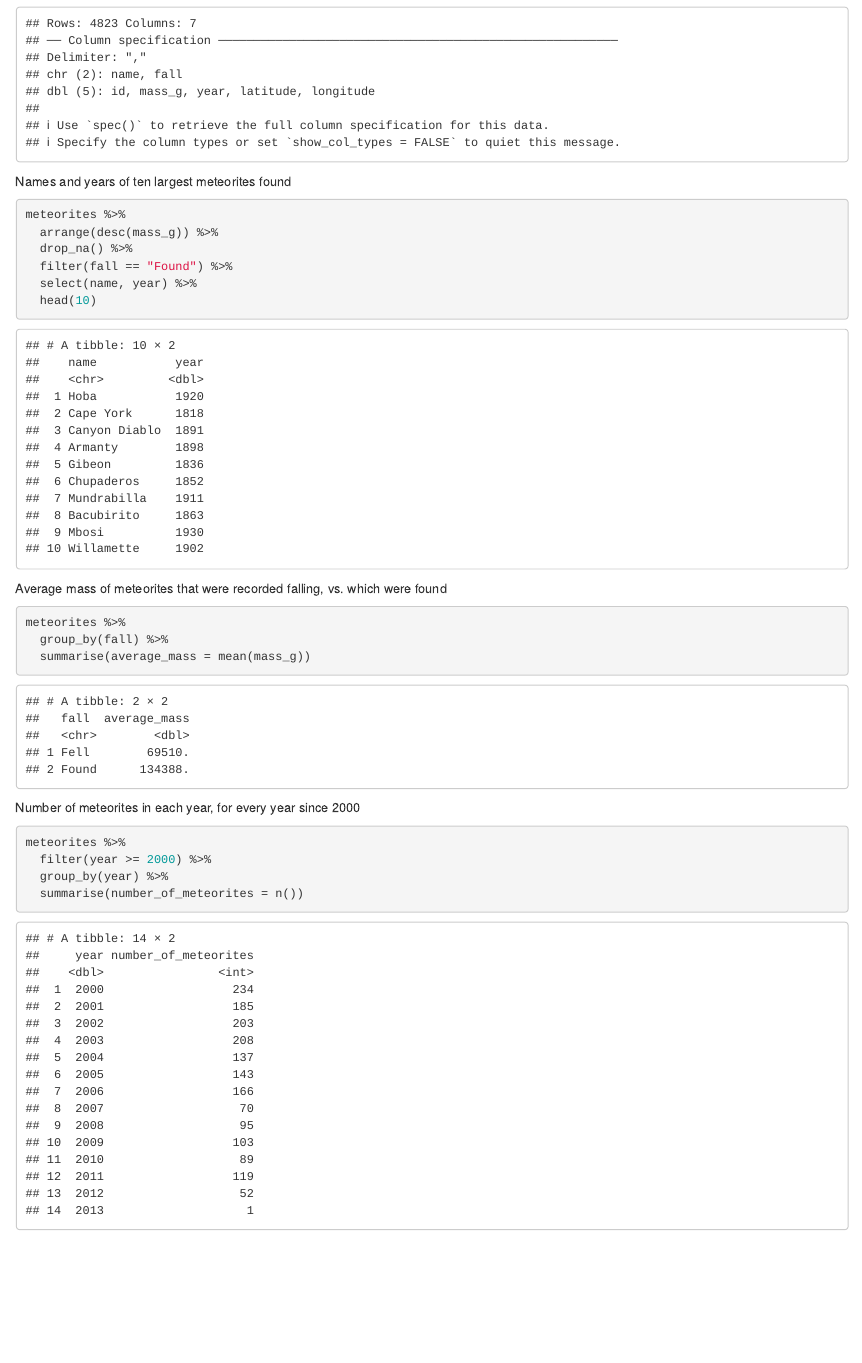
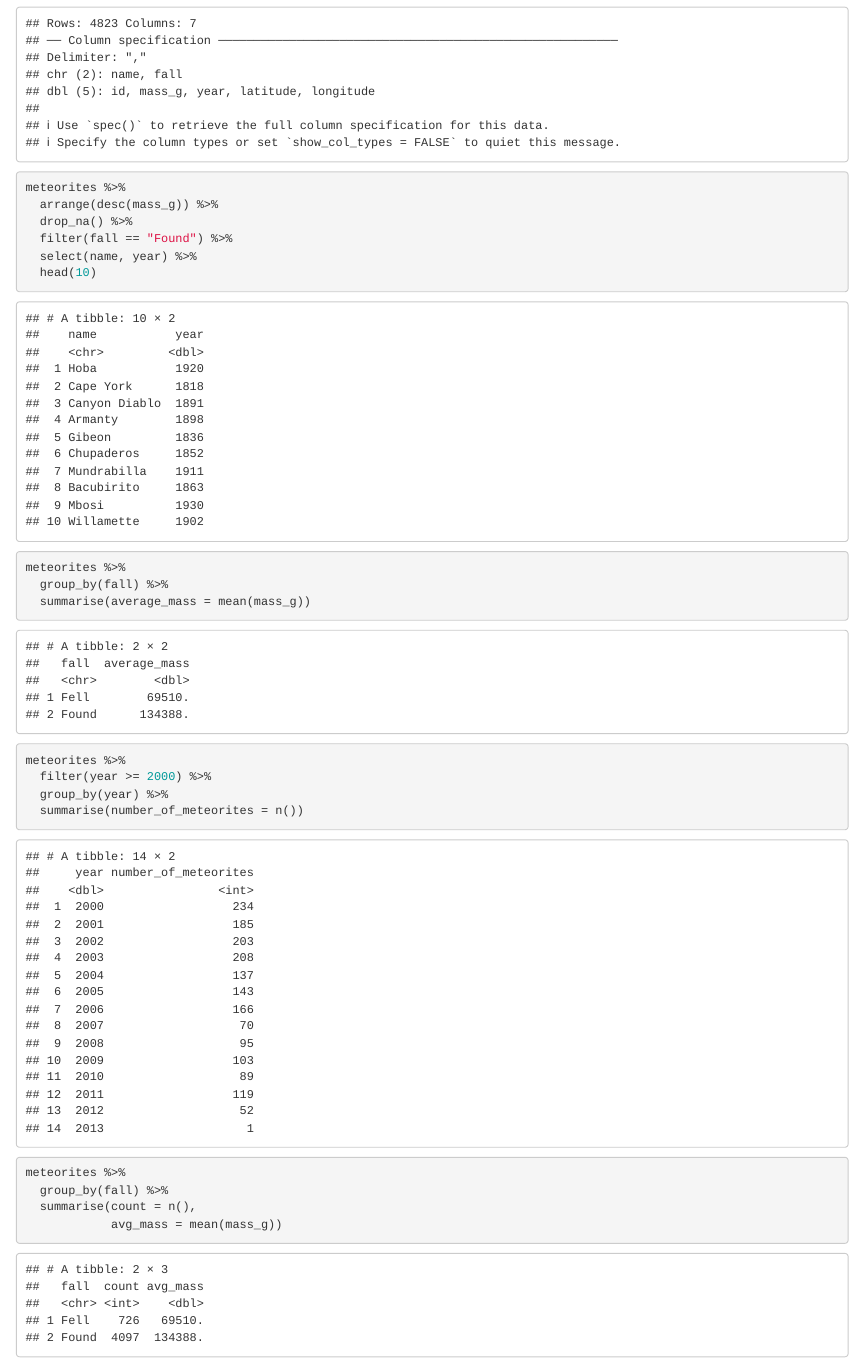
Before and after one commit to KarolinaFrieszova/meteorite_landings, an R Markdown document (plots.Rmd): the page in a window 1100 px wide, from 110 px down. Rendered offline with R 4.5, knitr and Pandoc, with nearby package versions; common packages that the code uses without loading them are loaded.

Commit message:
'fall' comparison added

````diff
--- a/plots.Rmd
+++ b/plots.Rmd
@@ -7,7 +7,6 @@ output: html_notebook
 meteorites <- read_csv("clean_data/meteorites.csv")
 ```
 
-Names and years of ten largest meteorites found
 ```{r}
 meteorites %>%
   arrange(desc(mass_g)) %>%
@@ -18,17 +17,22 @@ meteorites %>%
 
 ```
 
-Average mass of meteorites that were recorded falling, vs. which were found
 ```{r}
 meteorites %>%
   group_by(fall) %>%
   summarise(average_mass = mean(mass_g))
 ```
 
-Number of meteorites in each year, for every year since 2000
 ```{r}
 meteorites %>%
   filter(year >= 2000) %>%
   group_by(year) %>%
   summarise(number_of_meteorites = n())
 ```
+
+```{r}
+meteorites %>%
+  group_by(fall) %>%
+  summarise(count = n(),
+            avg_mass = mean(mass_g))
+```
````
Also changed, not shown: clean_data.R (+0 -3 lines), plots.nb.html, 1 other file.
